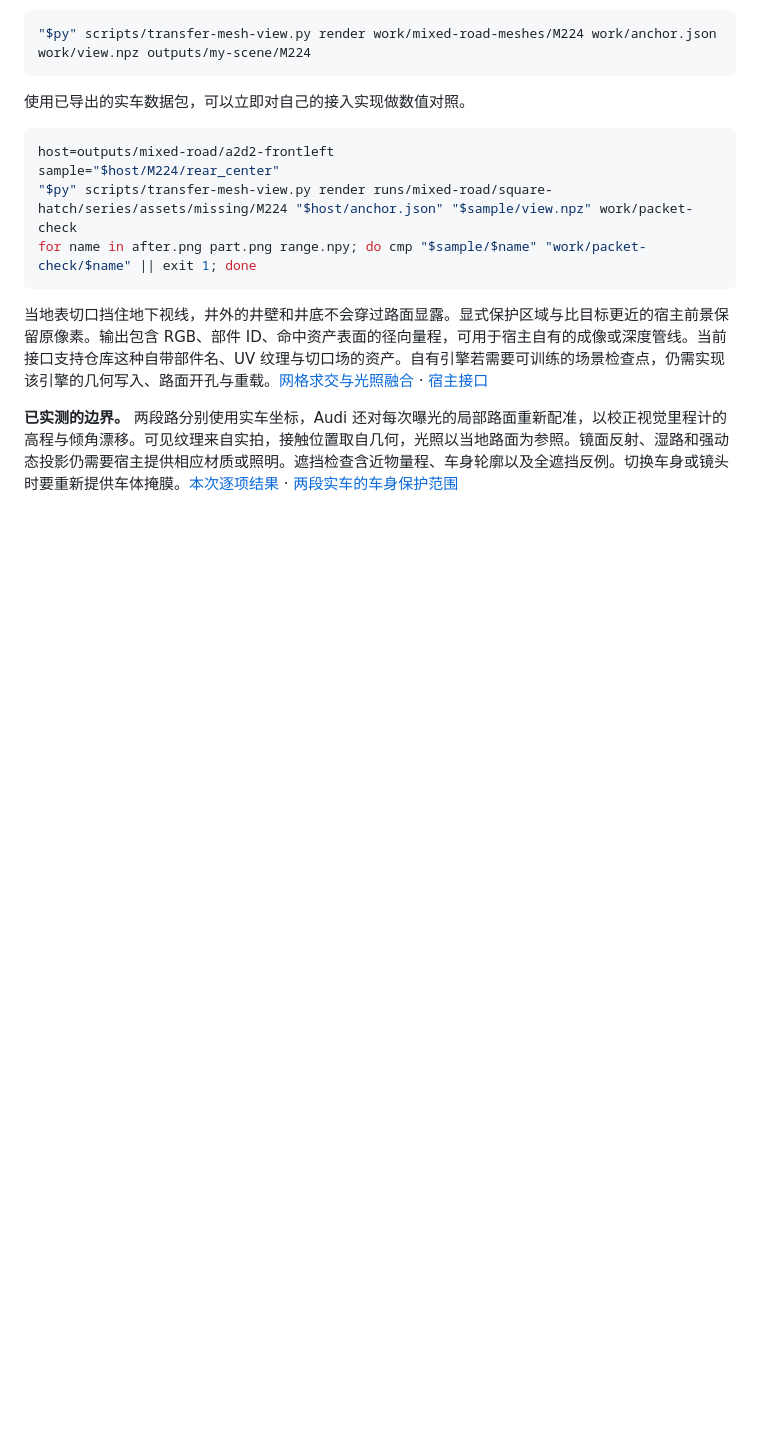
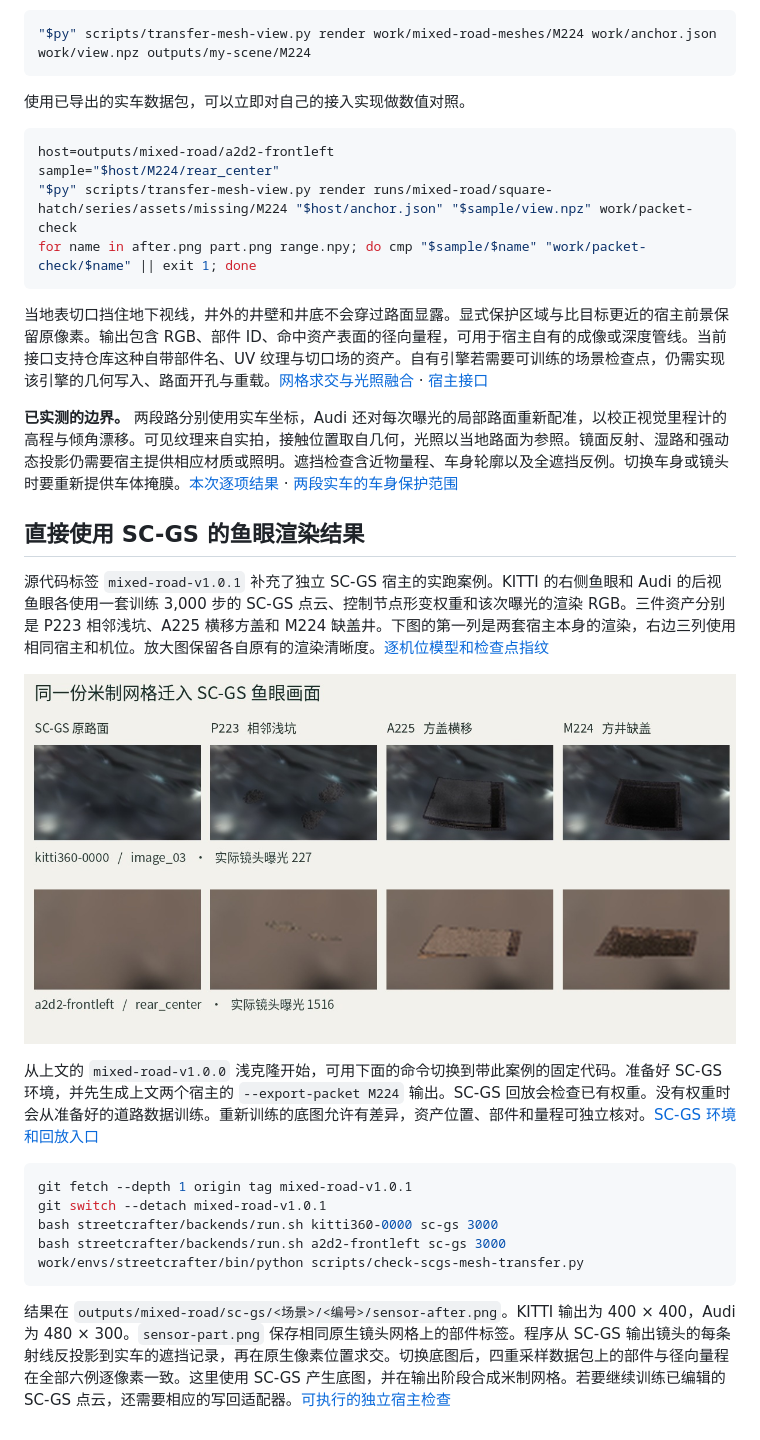
Before and after one commit to Vexlc/road-hazard-reconstruction, a Markdown page: docs/17-mixed-road-transfer.md, the part around the change. Rendered like a GitHub page; pictures changed too: docs/figures/scgs-mesh-transfer.jpg (added); blank space fills up the shorter version.

```diff
--- a/docs/17-mixed-road-transfer.md
+++ b/docs/17-mixed-road-transfer.md
@@ -116,3 +116,21 @@ for name in after.png part.png range.npy; do cmp "$sample/$name" "work/packet-ch
 当地表切口挡住地下视线，井外的井壁和井底不会穿过路面显露。显式保护区域与比目标更近的宿主前景保留原像素。输出包含 RGB、部件 ID、命中资产表面的径向量程，可用于宿主自有的成像或深度管线。当前接口支持仓库这种自带部件名、UV 纹理与切口场的资产。自有引擎若需要可训练的场景检查点，仍需实现该引擎的几何写入、路面开孔与重载。[网格求交与光照融合](../gen2hole/downstream/mesh_transfer.py) · [宿主接口](../scripts/transfer-mesh-view.py)
 
 **已实测的边界。** 两段路分别使用实车坐标，Audi 还对每次曝光的局部路面重新配准，以校正视觉里程计的高程与倾角漂移。可见纹理来自实拍，接触位置取自几何，光照以当地路面为参照。镜面反射、湿路和强动态投影仍需要宿主提供相应材质或照明。遮挡检查含近物量程、车身轮廓以及全遮挡反例。切换车身或镜头时要重新提供车体掩膜。[本次逐项结果](../validation/mixed-road-transfer.json) · [两段实车的车身保护范围](../gen2hole/examples/mixed-road/ego-masks.json)
+
+## 直接使用 SC-GS 的鱼眼渲染结果
+
+源代码标签 `mixed-road-v1.0.1` 补充了独立 SC-GS 宿主的实跑案例。KITTI 的右侧鱼眼和 Audi 的后视鱼眼各使用一套训练 3,000 步的 SC-GS 点云、控制节点形变权重和该次曝光的渲染 RGB。三件资产分别是 P223 相邻浅坑、A225 横移方盖和 M224 缺盖井。下图的第一列是两套宿主本身的渲染，右边三列使用相同宿主和机位。放大图保留各自原有的渲染清晰度。[逐机位模型和检查点指纹](../validation/scgs-mesh-transfer.json)
+
+![两个 SC-GS 鱼眼宿主的原路面与三件资产](figures/scgs-mesh-transfer.jpg)
+
+从上文的 `mixed-road-v1.0.0` 浅克隆开始，可用下面的命令切换到带此案例的固定代码。准备好 SC-GS 环境，并先生成上文两个宿主的 `--export-packet M224` 输出。SC-GS 回放会检查已有权重。没有权重时会从准备好的道路数据训练。重新训练的底图允许有差异，资产位置、部件和量程可独立核对。[SC-GS 环境和回放入口](../streetcrafter/backends/README.md)
+
+~~~bash
+git fetch --depth 1 origin tag mixed-road-v1.0.1
+git switch --detach mixed-road-v1.0.1
+bash streetcrafter/backends/run.sh kitti360-0000 sc-gs 3000
+bash streetcrafter/backends/run.sh a2d2-frontleft sc-gs 3000
+work/envs/streetcrafter/bin/python scripts/check-scgs-mesh-transfer.py
+~~~
+
+结果在 `outputs/mixed-road/sc-gs/<场景>/<编号>/sensor-after.png`。KITTI 输出为 400 × 400，Audi 为 480 × 300。`sensor-part.png` 保存相同原生镜头网格上的部件标签。程序从 SC-GS 输出镜头的每条射线反投影到实车的遮挡记录，再在原生像素位置求交。切换底图后，四重采样数据包上的部件与径向量程在全部六例逐像素一致。这里使用 SC-GS 产生底图，并在输出阶段合成米制网格。若要继续训练已编辑的 SC-GS 点云，还需要相应的写回适配器。[可执行的独立宿主检查](../scripts/check-scgs-mesh-transfer.py)
```
Also changed, not shown: README.md (+1 -1 lines), 2 other files.
